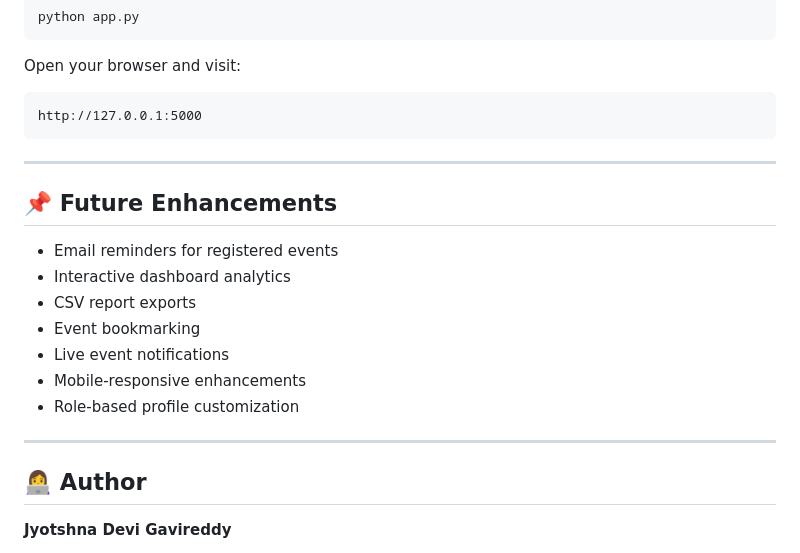
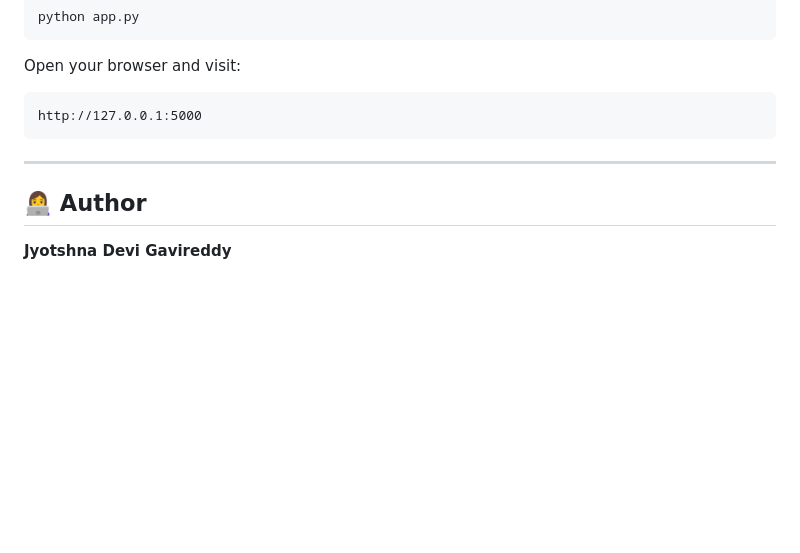
Before and after one commit to jyotshna068/campus_events_Dashboard, a Markdown page: README.md, the part around one of its changes. GitHub-like rendering; blank space fills up the shorter version.

```diff
--- a/README.md
+++ b/README.md
@@ -210,18 +210,6 @@ http://127.0.0.1:5000
 
 ---
 
-## 📌 Future Enhancements
-
-* Email reminders for registered events
-* Interactive dashboard analytics
-* CSV report exports
-* Event bookmarking
-* Live event notifications
-* Mobile-responsive enhancements
-* Role-based profile customization
-
----
-
 ## 👩‍💻 Author
 
 **Jyotshna Devi Gavireddy**
```
Also changed, not shown: other parts of README.md (+2 -2 lines).
